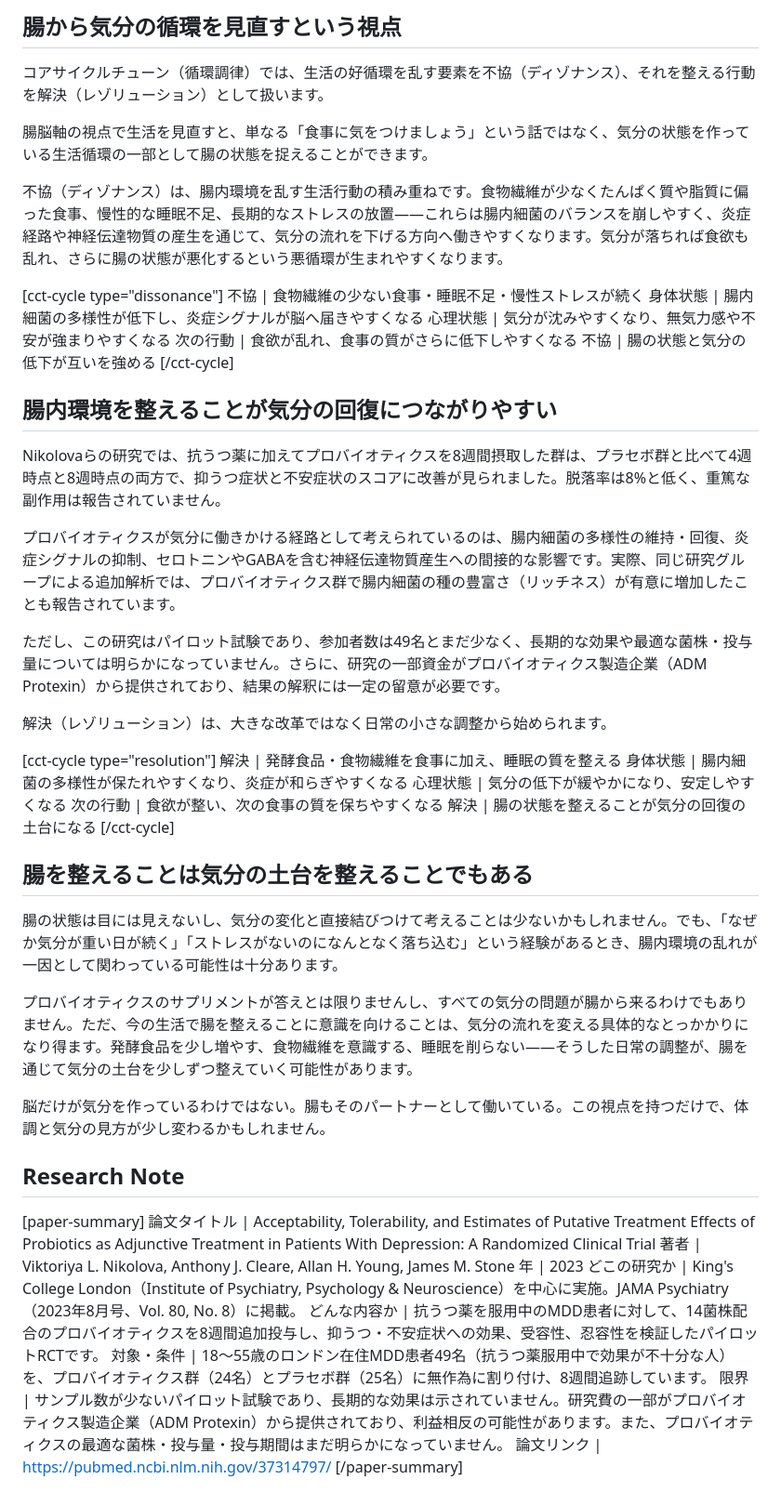
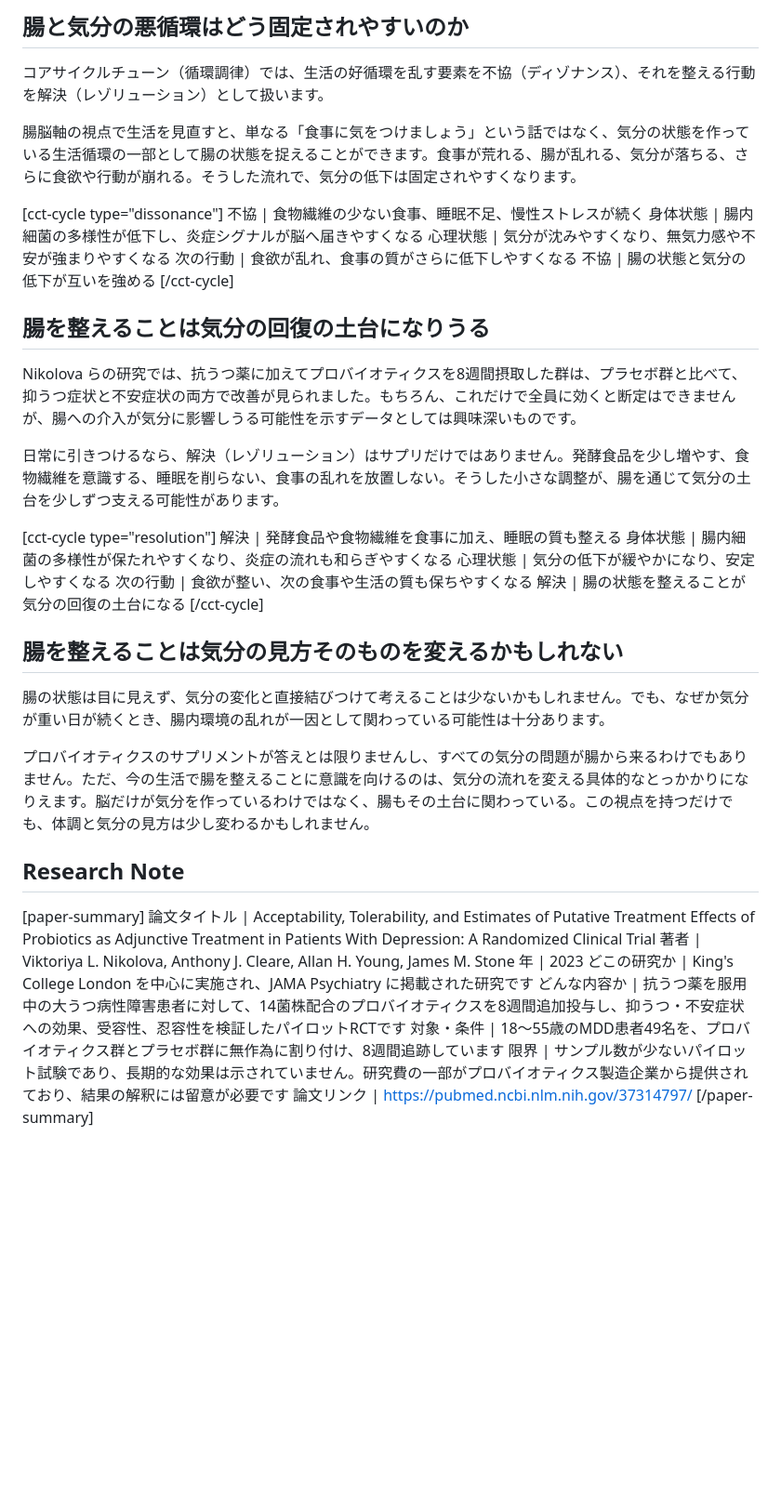
Before and after one commit to corecycletune/corecycletune-site, a Markdown page: articles_src/gut-brain-probiotics-mood/article.md, the part around one of its changes. Shown at 93% size. Drawn GitHub-style; blank space fills up the shorter version.

```diff
--- a/articles_src/gut-brain-probiotics-mood/article.md
+++ b/articles_src/gut-brain-probiotics-mood/article.md
@@ -57,45 +58,37 @@ eyecatchSourceUrl: https://unsplash.com/?utm_source=cctlab&utm_medium=referral
 
-## 腸から気分の循環を見直すという視点
+## 腸と気分の悪循環はどう固定されやすいのか
 
 コアサイクルチューン（循環調律）では、生活の好循環を乱す要素を不協（ディゾナンス）、それを整える行動を解決（レゾリューション）として扱います。
 
-腸脳軸の視点で生活を見直すと、単なる「食事に気をつけましょう」という話ではなく、気分の状態を作っている生活循環の一部として腸の状態を捉えることができます。
-
-不協（ディゾナンス）は、腸内環境を乱す生活行動の積み重ねです。食物繊維が少なくたんぱく質や脂質に偏った食事、慢性的な睡眠不足、長期的なストレスの放置——これらは腸内細菌のバランスを崩しやすく、炎症経路や神経伝達物質の産生を通じて、気分の流れを下げる方向へ働きやすくなります。気分が落ちれば食欲も乱れ、さらに腸の状態が悪化するという悪循環が生まれやすくなります。
+腸脳軸の視点で生活を見直すと、単なる「食事に気をつけましょう」という話ではなく、気分の状態を作っている生活循環の一部として腸の状態を捉えることができます。食事が荒れる、腸が乱れる、気分が落ちる、さらに食欲や行動が崩れる。そうした流れで、気分の低下は固定されやすくなります。
 
 [cct-cycle type="dissonance"]
-不協 | 食物繊維の少ない食事・睡眠不足・慢性ストレスが続く
+不協 | 食物繊維の少ない食事、睡眠不足、慢性ストレスが続く
 身体状態 | 腸内細菌の多様性が低下し、炎症シグナルが脳へ届きやすくなる
 心理状態 | 気分が沈みやすくなり、無気力感や不安が強まりやすくなる
 次の行動 | 食欲が乱れ、食事の質がさらに低下しやすくなる
 不協 | 腸の状態と気分の低下が互いを強める
 [/cct-cycle]
 
-## 腸内環境を整えることが気分の回復につながりやすい
+## 腸を整えることは気分の回復の土台になりうる
 
-Nikolovaらの研究では、抗うつ薬に加えてプロバイオティクスを8週間摂取した群は、プラセボ群と比べて4週時点と8週時点の両方で、抑うつ症状と不安症状のスコアに改善が見られました。脱落率は8%と低く、重篤な副作用は報告されていません。
+Nikolova らの研究では、抗うつ薬に加えてプロバイオティクスを8週間摂取した群は、プラセボ群と比べて、抑うつ症状と不安症状の両方で改善が見られました。もちろん、これだけで全員に効くと断定はできませんが、腸への介入が気分に影響しうる可能性を示すデータとしては興味深いものです。
 
-プロバイオティクスが気分に働きかける経路として考えられているのは、腸内細菌の多様性の維持・回復、炎症シグナルの抑制、セロトニンやGABAを含む神経伝達物質産生への間接的な影響です。実際、同じ研究グループによる追加解析では、プロバイオティクス群で腸内細菌の種の豊富さ（リッチネス）が有意に増加したことも報告されています。
-
-ただし、この研究はパイロット試験であり、参加者数は49名とまだ少なく、長期的な効果や最適な菌株・投与量については明らかになっていません。さらに、研究の一部資金がプロバイオティクス製造企業（ADM Protexin）から提供されており、結果の解釈には一定の留意が必要です。
-
-解決（レゾリューション）は、大きな改革ではなく日常の小さな調整から始められます。
+日常に引きつけるなら、解決（レゾリューション）はサプリだけではありません。発酵食品を少し増やす、食物繊維を意識する、睡眠を削らない、食事の乱れを放置しない。そうした小さな調整が、腸を通じて気分の土台を少しずつ支える可能性があります。
 
 [cct-cycle type="resolution"]
-解決 | 発酵食品・食物繊維を食事に加え、睡眠の質を整える
-身体状態 | 腸内細菌の多様性が保たれやすくなり、炎症が和らぎやすくなる
+解決 | 発酵食品や食物繊維を食事に加え、睡眠の質も整える
+身体状態 | 腸内細菌の多様性が保たれやすくなり、炎症の流れも和らぎやすくなる
 心理状態 | 気分の低下が緩やかになり、安定しやすくなる
-次の行動 | 食欲が整い、次の食事の質を保ちやすくなる
+次の行動 | 食欲が整い、次の食事や生活の質も保ちやすくなる
 解決 | 腸の状態を整えることが気分の回復の土台になる
 [/cct-cycle]
 
-## 腸を整えることは気分の土台を整えることでもある
+## 腸を整えることは気分の見方そのものを変えるかもしれない
 
-腸の状態は目には見えないし、気分の変化と直接結びつけて考えることは少ないかもしれません。でも、「なぜか気分が重い日が続く」「ストレスがないのになんとなく落ち込む」という経験があるとき、腸内環境の乱れが一因として関わっている可能性は十分あります。
+腸の状態は目に見えず、気分の変化と直接結びつけて考えることは少ないかもしれません。でも、なぜか気分が重い日が続くとき、腸内環境の乱れが一因として関わっている可能性は十分あります。
 
-プロバイオティクスのサプリメントが答えとは限りませんし、すべての気分の問題が腸から来るわけでもありません。ただ、今の生活で腸を整えることに意識を向けることは、気分の流れを変える具体的なとっかかりになり得ます。発酵食品を少し増やす、食物繊維を意識する、睡眠を削らない——そうした日常の調整が、腸を通じて気分の土台を少しずつ整えていく可能性があります。
-
-脳だけが気分を作っているわけではない。腸もそのパートナーとして働いている。この視点を持つだけで、体調と気分の見方が少し変わるかもしれません。
+プロバイオティクスのサプリメントが答えとは限りませんし、すべての気分の問題が腸から来るわけでもありません。ただ、今の生活で腸を整えることに意識を向けるのは、気分の流れを変える具体的なとっかかりになりえます。脳だけが気分を作っているわけではなく、腸もその土台に関わっている。この視点を持つだけでも、体調と気分の見方は少し変わるかもしれません。
 
 ## Research Note
 
@@ -103,9 +96,9 @@ Nikolovaらの研究では、抗うつ薬に加えてプロバイオティクス
 論文タイトル | Acceptability, Tolerability, and Estimates of Putative Treatment Effects of Probiotics as Adjunctive Treatment in Patients With Depression: A Randomized Clinical Trial
 著者 | Viktoriya L. Nikolova, Anthony J. Cleare, Allan H. Young, James M. Stone
 年 | 2023
-どこの研究か | King's College London（Institute of Psychiatry, Psychology & Neuroscience）を中心に実施。JAMA Psychiatry（2023年8月号、Vol. 80, No. 8）に掲載。
-どんな内容か | 抗うつ薬を服用中のMDD患者に対して、14菌株配合のプロバイオティクスを8週間追加投与し、抑うつ・不安症状への効果、受容性、忍容性を検証したパイロットRCTです。
-対象・条件 | 18〜55歳のロンドン在住MDD患者49名（抗うつ薬服用中で効果が不十分な人）を、プロバイオティクス群（24名）とプラセボ群（25名）に無作為に割り付け、8週間追跡しています。
-限界 | サンプル数が少ないパイロット試験であり、長期的な効果は示されていません。研究費の一部がプロバイオティクス製造企業（ADM Protexin）から提供されており、利益相反の可能性があります。また、プロバイオティクスの最適な菌株・投与量・投与期間はまだ明らかになっていません。
+どこの研究か | King's College London を中心に実施され、JAMA Psychiatry に掲載された研究です
+どんな内容か | 抗うつ薬を服用中の大うつ病性障害患者に対して、14菌株配合のプロバイオティクスを8週間追加投与し、抑うつ・不安症状への効果、受容性、忍容性を検証したパイロットRCTです
+対象・条件 | 18〜55歳のMDD患者49名を、プロバイオティクス群とプラセボ群に無作為に割り付け、8週間追跡しています
+限界 | サンプル数が少ないパイロット試験であり、長期的な効果は示されていません。研究費の一部がプロバイオティクス製造企業から提供されており、結果の解釈には留意が必要です
 論文リンク | https://pubmed.ncbi.nlm.nih.gov/37314797/
 [/paper-summary]
```
Also changed, not shown: other parts of articles_src/gut-brain-probiotics-mood/article.md (+22 -21 lines).
